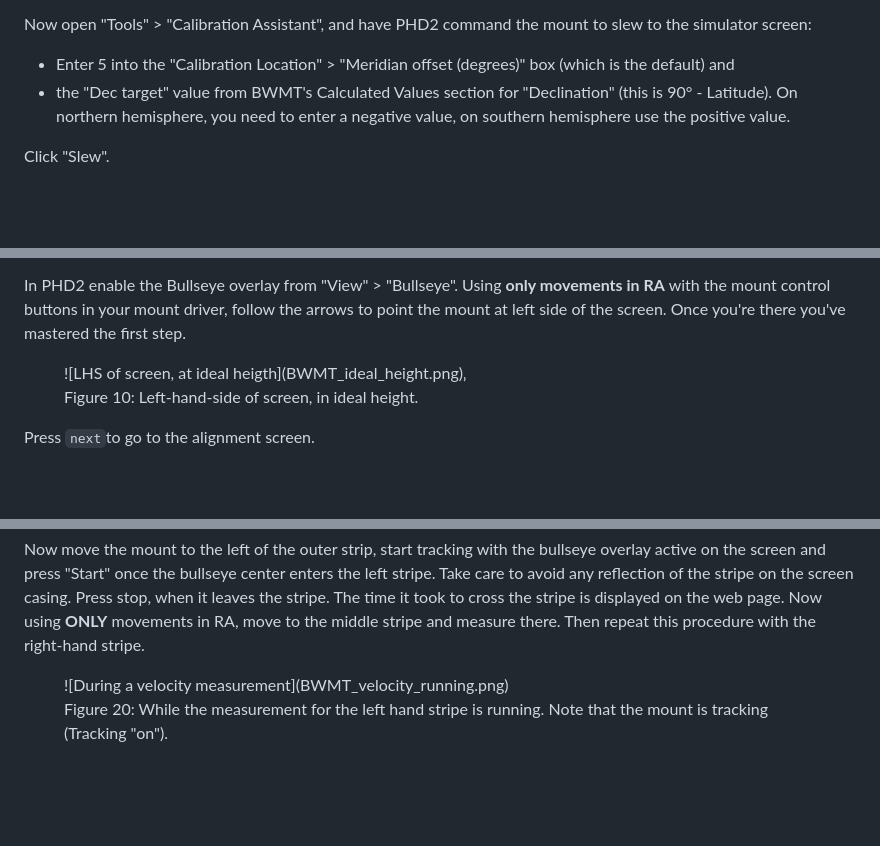
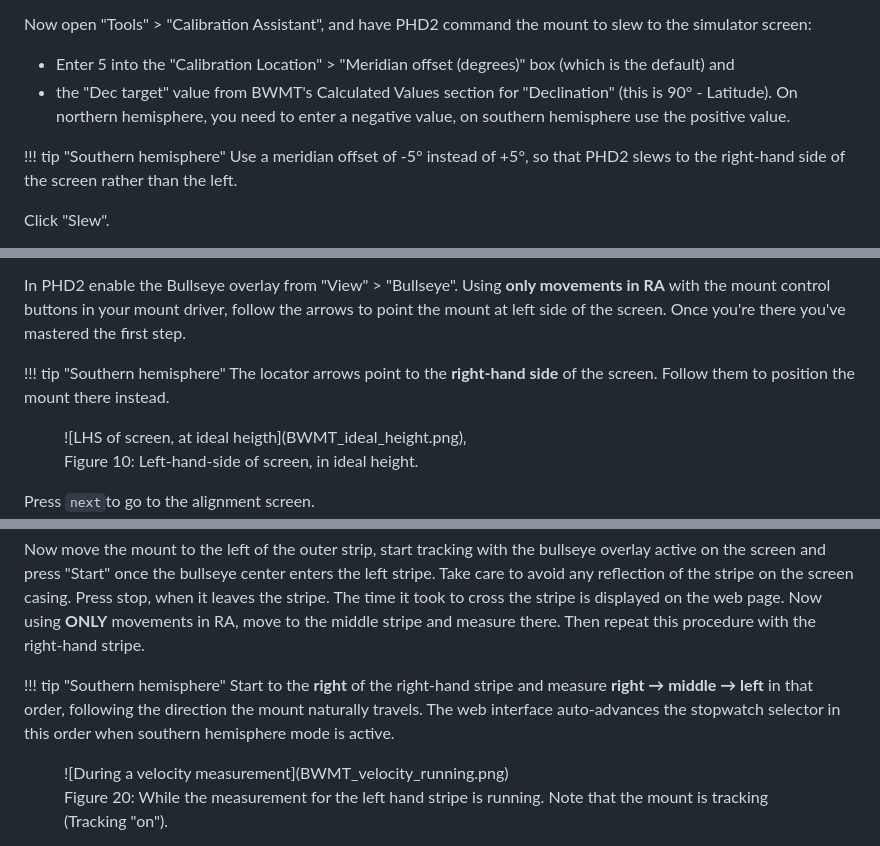
Before and after one commit to jscheidtmann/BadWeatherMountTester, a Markdown page: docs/manual.md, 3 parts joined by grey strips. Drawn GitHub-style; blank space fills up the shorter version.

```diff
--- a/docs/manual.md
+++ b/docs/manual.md
@@ -145,6 +145,10 @@ Now open "Tools" > "Calibration Assistant", and have PHD2 command the mount to s
 - the "Dec target" value from BWMT's Calculated Values section for "Declination" (this is 90° - Latitude). On northern
   hemisphere, you need to enter a negative value, on southern hemisphere use the positive value.
 
+!!! tip "Southern hemisphere"
+    Use a meridian offset of -5° instead of +5°, so that PHD2 slews to the right-hand side of the screen rather than
+    the left.
+
 Click "Slew".
 
 <figure markdown="span">
@@ -180,6 +184,9 @@ In PHD2 enable the Bullseye overlay from "View" > "Bullseye". Using **only movem
 buttons in your mount driver, follow the arrows to point the mount at left side of the screen. Once you're there you've
 mastered the first step.
 
+!!! tip "Southern hemisphere"
+    The locator arrows point to the **right-hand side** of the screen. Follow them to position the mount there instead.
+
 <figure markdown="span">
   ![LHS of screen, at ideal heigth](BWMT_ideal_height.png)‚
   <figcaption>Figure 10: Left-hand-side of screen, in ideal height.</figcaption>
@@ -346,6 +371,11 @@ press "Start" once the bullseye center enters the left stripe. Take care to avoi
 screen casing. Press stop, when it leaves the stripe. The time it took to cross the stripe is displayed on the web page.
 Now using **ONLY** movements in RA, move to the middle stripe and measure there. Then repeat this procedure with the
 right-hand stripe.
+
+!!! tip "Southern hemisphere"
+    Start to the **right** of the right-hand stripe and measure **right → middle → left** in that order, following the
+    direction the mount naturally travels. The web interface auto-advances the stopwatch selector in this order when
+    southern hemisphere mode is active.
 
 <figure markdown="span">
   ![During a velocity measurement](BWMT_velocity_running.png)
```
Also changed, not shown: other parts of docs/manual.md (+34 -12 lines).
